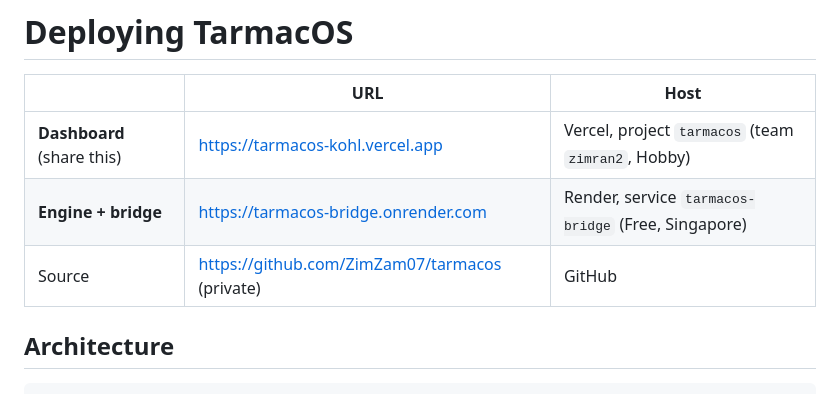
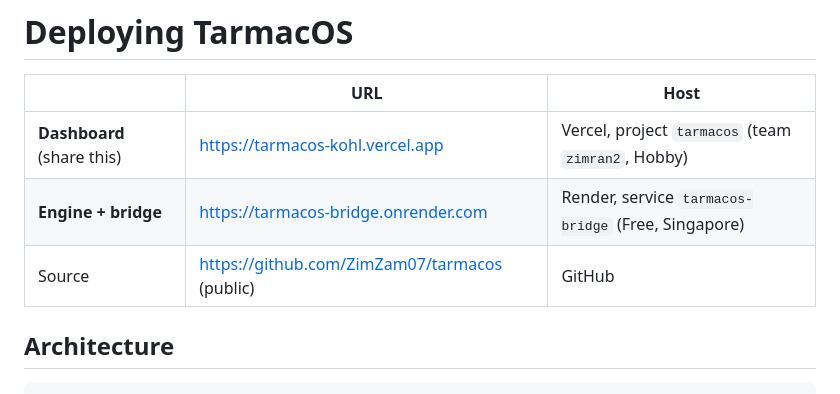
Before and after one commit to ZimZam07/tarmacos, a Markdown page: docs/DEPLOYMENT.md, the part around the change. GitHub-like rendering.

Commit message:
docs: mark source repository as public in DEPLOYMENT.md
Co-Authored-By: Claude Opus 5.5 <noreply@anthropic.com>

```diff
--- a/docs/DEPLOYMENT.md
+++ b/docs/DEPLOYMENT.md
@@ -4,7 +4,7 @@
 |---|---|---|
 | **Dashboard** (share this) | https://tarmacos-kohl.vercel.app | Vercel, project `tarmacos` (team `zimran2`, Hobby) |
 | **Engine + bridge** | https://tarmacos-bridge.onrender.com | Render, service `tarmacos-bridge` (Free, Singapore) |
-| Source | https://github.com/ZimZam07/tarmacos (private) | GitHub |
+| Source | https://github.com/ZimZam07/tarmacos (public) | GitHub |
 
 ## Architecture
 
```
